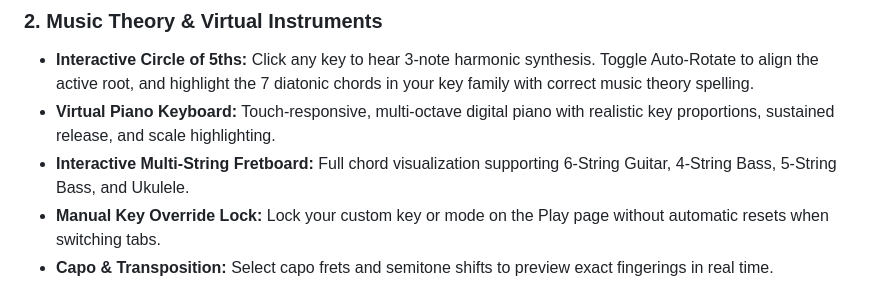
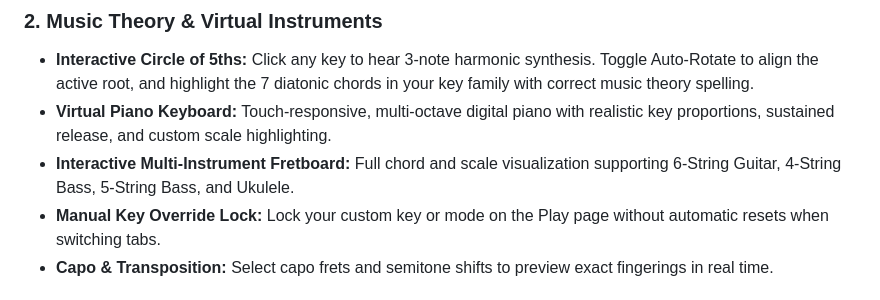
Before and after one commit to jethfrane/Sonata, a Markdown page: README.md, the part around one of its changes. GitHub-like rendering.

```diff
--- a/README.md
+++ b/README.md
@@ -36,8 +40,8 @@ Sonata was created by **Jeth Frane** to provide musicians with a centralized, di
 
 ### 2. Music Theory & Virtual Instruments
 * **Interactive Circle of 5ths:** Click any key to hear 3-note harmonic synthesis. Toggle Auto-Rotate to align the active root, and highlight the 7 diatonic chords in your key family with correct music theory spelling.
-* **Virtual Piano Keyboard:** Touch-responsive, multi-octave digital piano with realistic key proportions, sustained release, and scale highlighting.
-* **Interactive Multi-String Fretboard:** Full chord visualization supporting 6-String Guitar, 4-String Bass, 5-String Bass, and Ukulele.
+* **Virtual Piano Keyboard:** Touch-responsive, multi-octave digital piano with realistic key proportions, sustained release, and custom scale highlighting.
+* **Interactive Multi-Instrument Fretboard:** Full chord and scale visualization supporting 6-String Guitar, 4-String Bass, 5-String Bass, and Ukulele.
 * **Manual Key Override Lock:** Lock your custom key or mode on the Play page without automatic resets when switching tabs.
 * **Capo & Transposition:** Select capo frets and semitone shifts to preview exact fingerings in real time.
 
```
Also changed, not shown: other parts of README.md (+19 -15 lines), screenshots/editor.png, screenshots/editor_rose.png (added), screenshots/library_dark.png (added), screenshots/mobile_view.png (added), screenshots/play.png, 1 other file.
